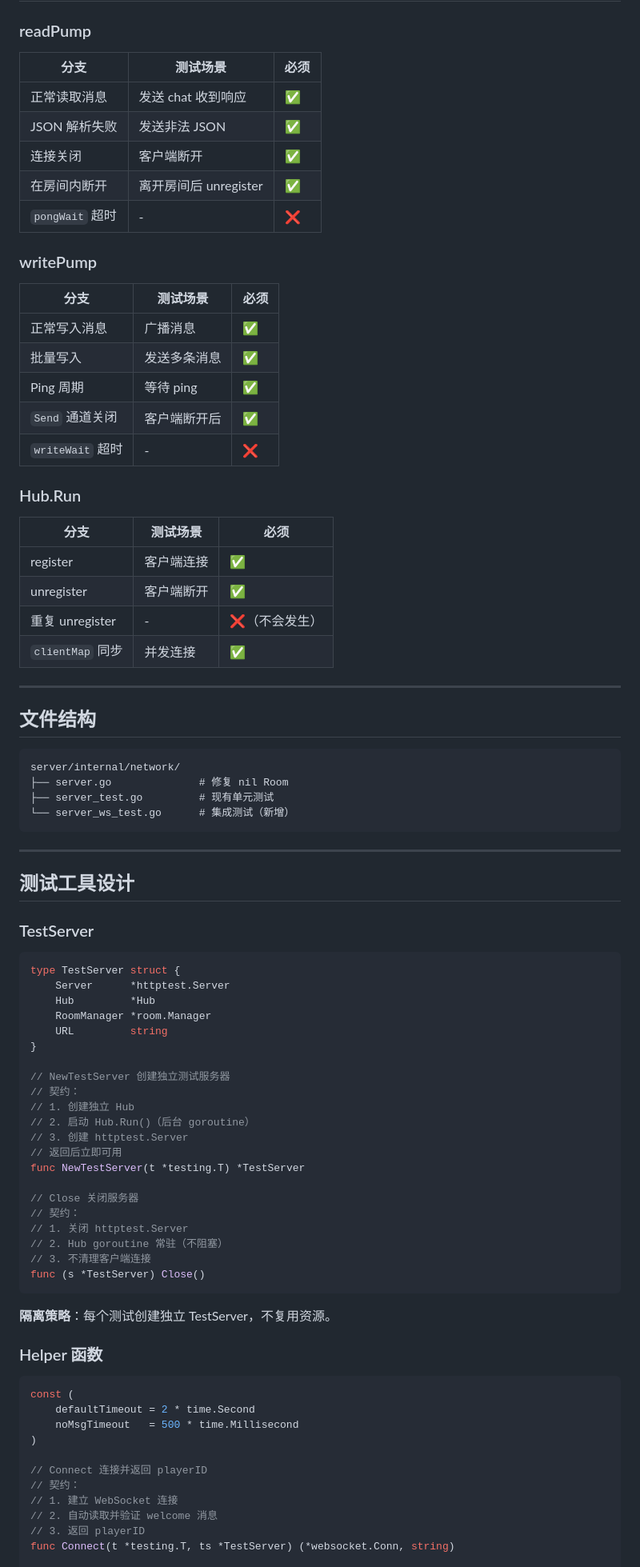
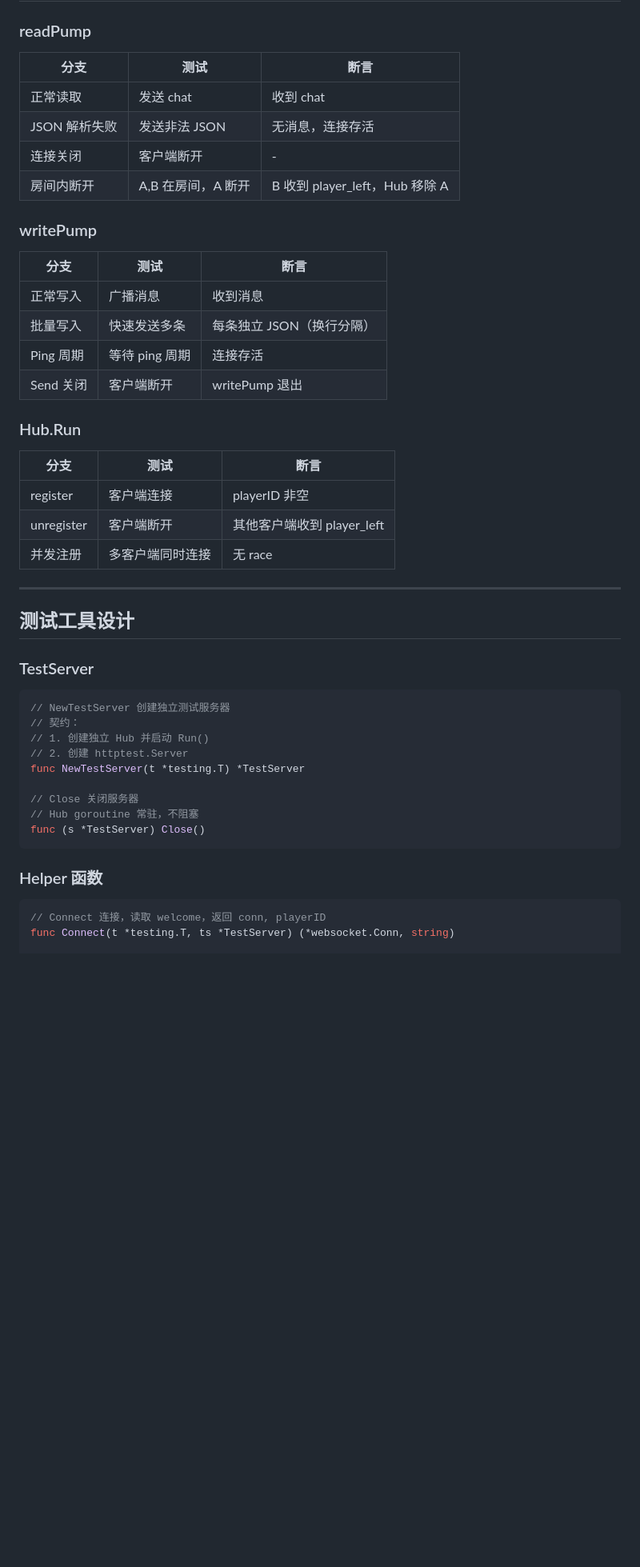
Before and after one commit to atalia/fps-game, a Markdown page: docs/specs/2026-03-20-network-test-coverage-design.md, the part around one of its changes. Shown at 80% size. Drawn GitHub-style; blank space fills up the shorter version.

````diff
--- a/docs/specs/2026-03-20-network-test-coverage-design.md
+++ b/docs/specs/2026-03-20-network-test-coverage-design.md
@@ -45,43 +55,29 @@
 
 ### readPump
 
-| 分支 | 测试场景 | 必须 |
-|------|----------|------|
-| 正常读取消息 | 发送 chat 收到响应 | ✅ |
-| JSON 解析失败 | 发送非法 JSON | ✅ |
-| 连接关闭 | 客户端断开 | ✅ |
-| 在房间内断开 | 离开房间后 unregister | ✅ |
-| `pongWait` 超时 | - | ❌ |
+| 分支 | 测试 | 断言 |
+|------|------|------|
+| 正常读取 | 发送 chat | 收到 chat |
+| JSON 解析失败 | 发送非法 JSON | 无消息，连接存活 |
+| 连接关闭 | 客户端断开 | - |
+| 房间内断开 | A,B 在房间，A 断开 | B 收到 player_left，Hub 移除 A |
 
 ### writePump
 
-| 分支 | 测试场景 | 必须 |
-|------|----------|------|
-| 正常写入消息 | 广播消息 | ✅ |
-| 批量写入 | 发送多条消息 | ✅ |
-| Ping 周期 | 等待 ping | ✅ |
-| `Send` 通道关闭 | 客户端断开后 | ✅ |
-| `writeWait` 超时 | - | ❌ |
+| 分支 | 测试 | 断言 |
+|------|------|------|
+| 正常写入 | 广播消息 | 收到消息 |
+| 批量写入 | 快速发送多条 | 每条独立 JSON（换行分隔） |
+| Ping 周期 | 等待 ping 周期 | 连接存活 |
+| Send 关闭 | 客户端断开 | writePump 退出 |
 
 ### Hub.Run
 
-| 分支 | 测试场景 | 必须 |
-|------|----------|------|
-| register | 客户端连接 | ✅ |
-| unregister | 客户端断开 | ✅ |
-| 重复 unregister | - | ❌（不会发生） |
-| `clientMap` 同步 | 并发连接 | ✅ |
-
----
-
-## 文件结构
-
-```
-server/internal/network/
-├── server.go              # 修复 nil Room
-├── server_test.go         # 现有单元测试
-└── server_ws_test.go      # 集成测试（新增）
-```
+| 分支 | 测试 | 断言 |
+|------|------|------|
+| register | 客户端连接 | playerID 非空 |
+| unregister | 客户端断开 | 其他客户端收到 player_left |
+| 并发注册 | 多客户端同时连接 | 无 race |
 
 ---
 
@@ -90,43 +86,20 @@ server/internal/network/
 ### TestServer
 
 ```go
-type TestServer struct {
-    Server      *httptest.Server
-    Hub         *Hub
-    RoomManager *room.Manager
-    URL         string
-}
-
 // NewTestServer 创建独立测试服务器
 // 契约：
-// 1. 创建独立 Hub
-// 2. 启动 Hub.Run()（后台 goroutine）
-// 3. 创建 httptest.Server
-// 返回后立即可用
+// 1. 创建独立 Hub 并启动 Run()
+// 2. 创建 httptest.Server
 func NewTestServer(t *testing.T) *TestServer
 
 // Close 关闭服务器
-// 契约：
-// 1. 关闭 httptest.Server
-// 2. Hub goroutine 常驻（不阻塞）
-// 3. 不清理客户端连接
+// Hub goroutine 常驻，不阻塞
 func (s *TestServer) Close()
 ```
-
-**隔离策略**：每个测试创建独立 TestServer，不复用资源。
 
 ### Helper 函数
 
 ```go
-const (
-    defaultTimeout = 2 * time.Second
-    noMsgTimeout   = 500 * time.Millisecond
-)
-
-// Connect 连接并返回 playerID
-// 契约：
-// 1. 建立 WebSocket 连接
-// 2. 自动读取并验证 welcome 消息
-// 3. 返回 playerID
+// Connect 连接，读取 welcome，返回 conn, playerID
 func Connect(t *testing.T, ts *TestServer) (*websocket.Conn, string)
 
````
Also changed, not shown: other parts of docs/specs/2026-03-20-network-test-coverage-design.md (+129 -96 lines).
